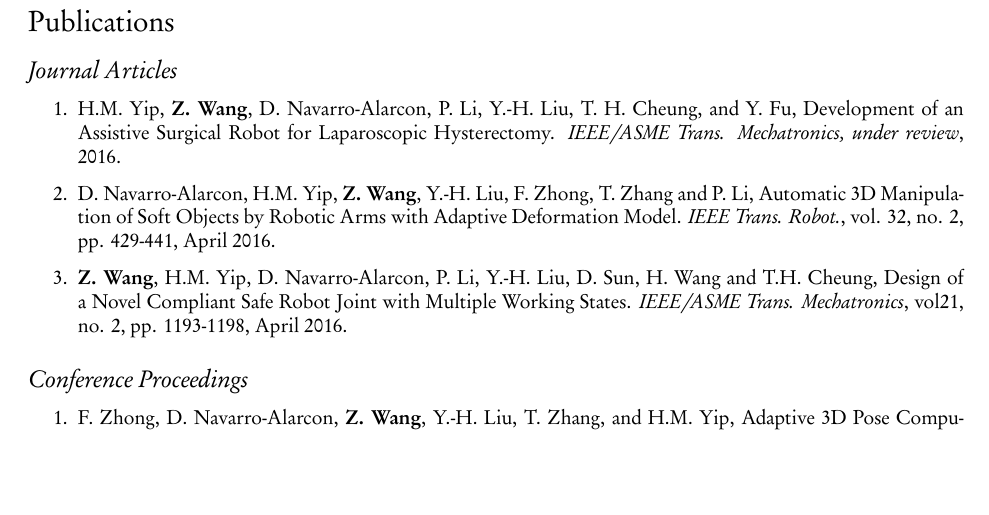
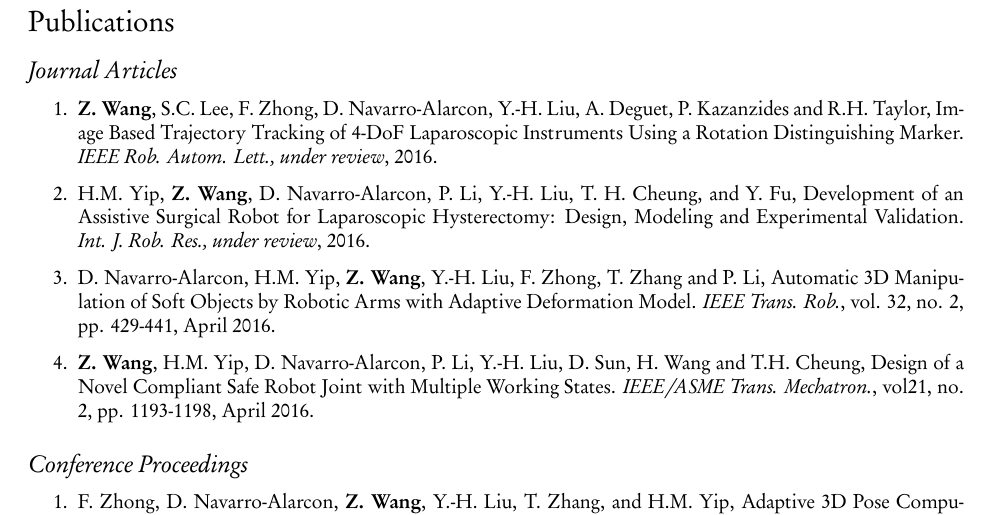
Before and after one commit to zrwang/zrwang.resume, a LaTeX CV (cv.tex): part of page 4 of 4, cut so that both start at the same text, the shorter picture padded with empty space. The pictures show the PDF file cv.pdf that the author committed with the source.

Commit message:
updated journals

```diff
--- a/cv.tex
+++ b/cv.tex
@@ -245,15 +245,18 @@
 
 \subsection*{Journal Articles}
 \begin{enumerate}
+\item \textbf{Z. Wang}, S.C. Lee, F. Zhong, D. Navarro-Alarcon, Y.-H. Liu, A. Deguet, P. Kazanzides and R.H. Taylor,
+  Image Based Trajectory Tracking of 4-DoF Laparoscopic Instruments Using a Rotation Distinguishing Marker.
+  \textit{IEEE Rob. Autom. Lett., under review}, 2016.
 \item H.M. Yip, \textbf{Z. Wang}, D. Navarro-Alarcon, P. Li, Y.-H. Liu, T. H. Cheung, and Y. Fu,
-  Development of an Assistive Surgical Robot for Laparoscopic Hysterectomy.
-  \textit{{IEEE/ASME} Trans. Mechatronics, under review}, 2016.
+  Development of an Assistive Surgical Robot for Laparoscopic Hysterectomy: Design, Modeling and Experimental Validation.
+  \textit{Int. J. Rob. Res., under review}, 2016.
 \item D. Navarro-Alarcon, H.M. Yip, \textbf{Z. Wang}, Y.-H. Liu, F. Zhong, T. Zhang and P. Li,
   Automatic 3D Manipulation of Soft Objects by Robotic Arms with Adaptive Deformation Model.
-  \textit{{IEEE} Trans. Robot.}, vol. 32, no. 2, pp. 429-441, April 2016.
+  \textit{{IEEE} Trans. Rob.}, vol. 32, no. 2, pp. 429-441, April 2016.
 \item \textbf{Z. Wang}, H.M. Yip, D. Navarro-Alarcon, P. Li, Y.-H. Liu, D. Sun, H. Wang and T.H. Cheung,
   Design of a Novel Compliant Safe Robot Joint with Multiple Working States.
-  \textit{{IEEE/ASME} Trans. Mechatronics}, vol21, no. 2, pp. 1193-1198, April 2016.
+  \textit{{IEEE/ASME} Trans. Mechatron.}, vol21, no. 2, pp. 1193-1198, April 2016.
 \end{enumerate}
 
 \subsection*{Conference Proceedings}
```
Also changed, not shown: cv.pdf.
